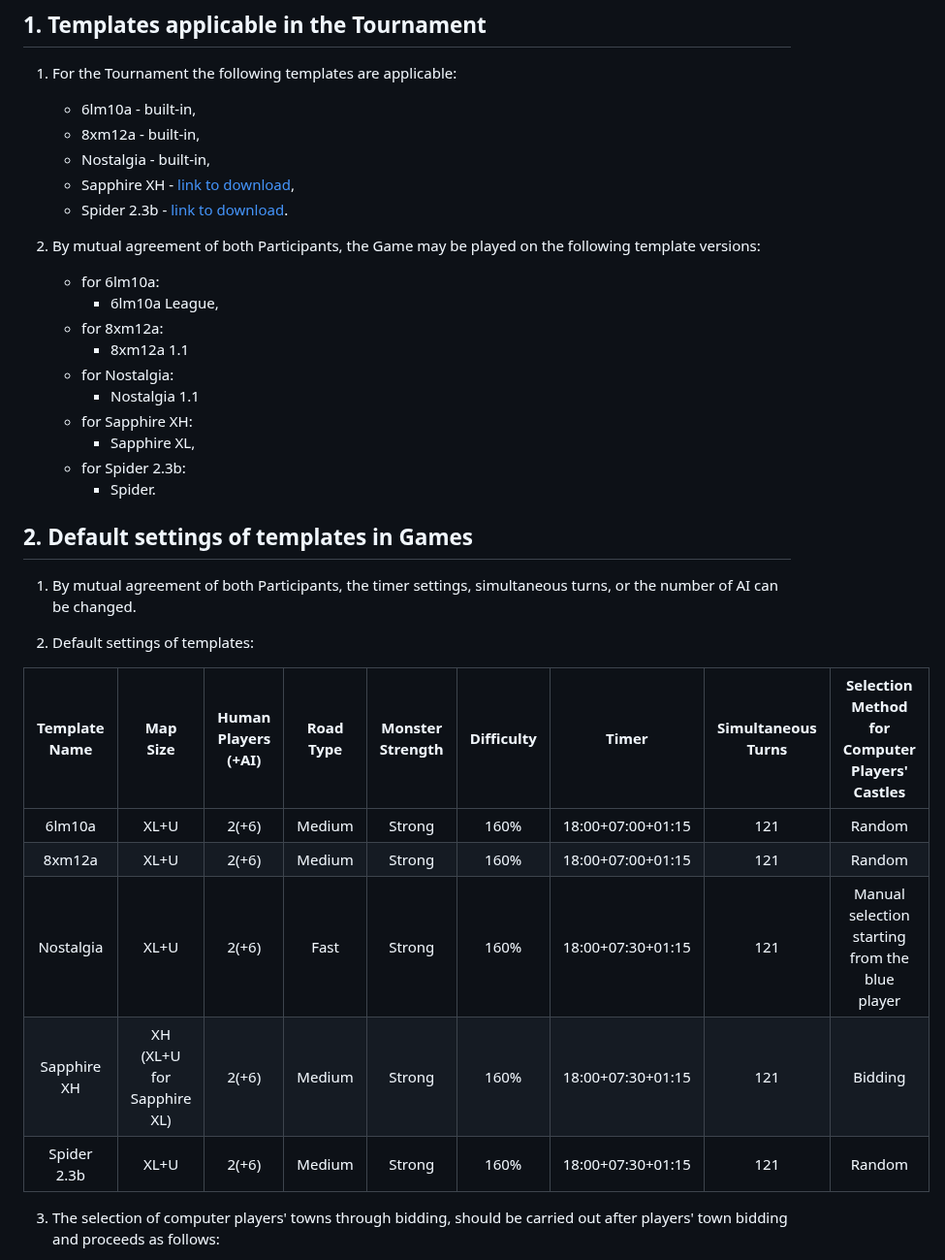
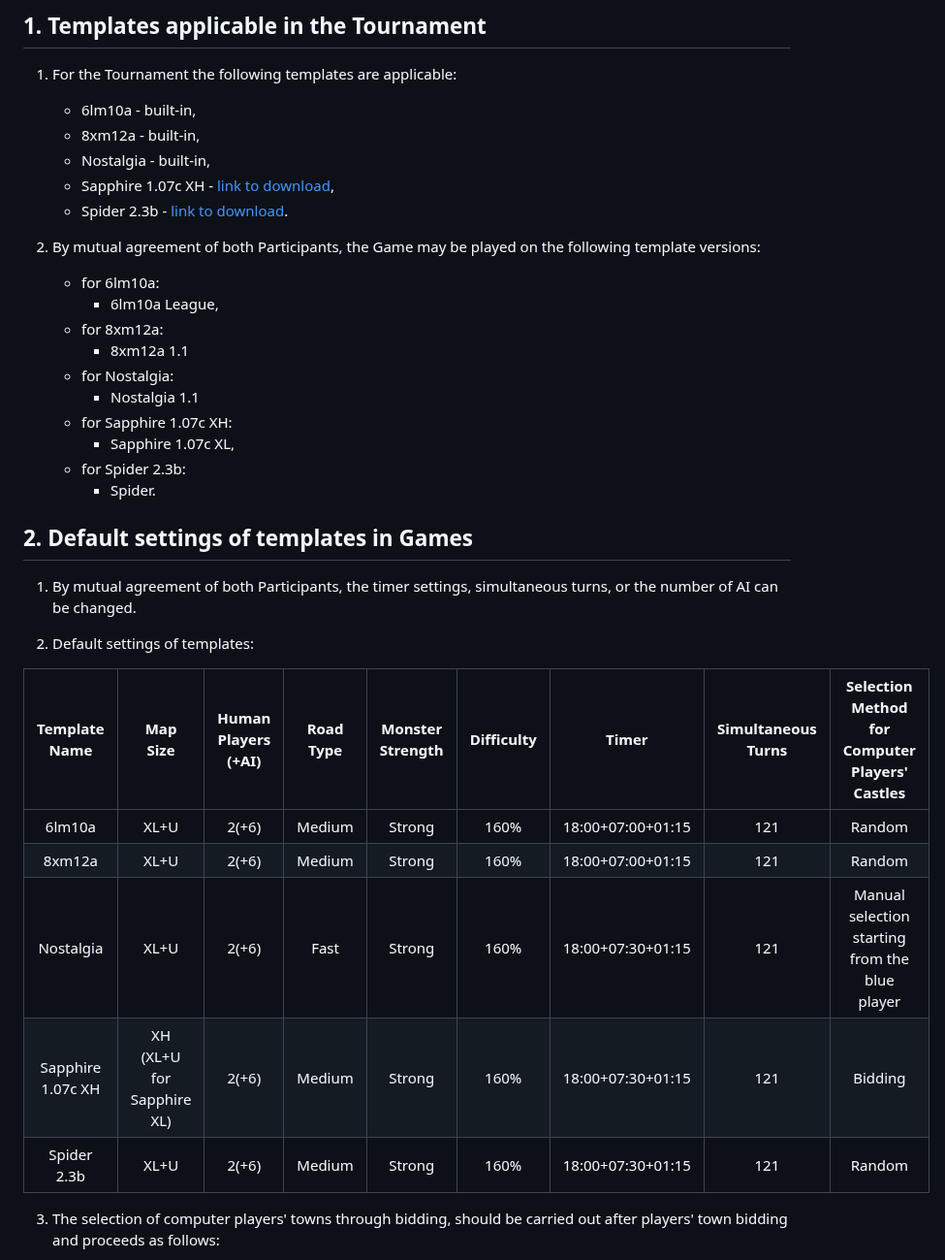
Before and after one commit to KubarytTournaments/XL-plus-U, a Markdown page: Documents/XL+yoU_3/Templates_Regulations.md, the part around the change. Shown at 97% size. Drawn GitHub-style.

Commit message:
fix: missing template version

```diff
--- a/Documents/XL+yoU_3/Templates_Regulations.md
+++ b/Documents/XL+yoU_3/Templates_Regulations.md
@@ -11,7 +11,7 @@
     - 6lm10a - built-in,
     - 8xm12a - built-in,
     - Nostalgia - built-in,
-    - Sapphire XH - [link to download](https://h3szablony.heroes.net.pl/templates/10),
+    - Sapphire 1.07c XH - [link to download](https://h3szablony.heroes.net.pl/templates/10),
     - Spider 2.3b - [link to download](https://h3szablony.heroes.net.pl/templates/9).
 
 2. By mutual agreement of both Participants, the Game may be played on the following template versions:
@@ -22,8 +22,8 @@
         - 8xm12a 1.1
     - for Nostalgia:
         - Nostalgia 1.1
-    - for Sapphire XH:
-        - Sapphire XL,
+    - for Sapphire 1.07c XH:
+        - Sapphire 1.07c XL,
     - for Spider 2.3b:
         - Spider.
 
@@ -33,13 +33,13 @@
 
 2. Default settings of templates:
 
-| Template Name |         Map Size          | Human Players (+AI) | Road Type | Monster Strength | Difficulty |       Timer       | Simultaneous Turns | Selection Method for Computer Players' Castles |
-  |:-------------:|:-------------------------:|:-------------------:|:---------:|:----------------:|:----------:|:-----------------:|:------------------:|:----------------------------------------------:|
-|    6lm10a     |           XL+U            |        2(+6)        |  Medium   |      Strong      |    160%    | 18:00+07:00+01:15 |        121         |                     Random                     |
-|    8xm12a     |           XL+U            |        2(+6)        |  Medium   |      Strong      |    160%    | 18:00+07:00+01:15 |        121         |                     Random                     |
-|   Nostalgia   |           XL+U            |        2(+6)        |   Fast    |      Strong      |    160%    | 18:00+07:30+01:15 |        121         | Manual selection starting from the blue player |
-|  Sapphire XH  | XH (XL+U for Sapphire XL) |        2(+6)        |  Medium   |      Strong      |    160%    | 18:00+07:30+01:15 |        121         |                    Bidding                     |
-|  Spider 2.3b  |           XL+U            |        2(+6)        |  Medium   |      Strong      |    160%    | 18:00+07:30+01:15 |        121         |                     Random                     |
+|   Template Name   |         Map Size          | Human Players (+AI) | Road Type | Monster Strength | Difficulty |       Timer       | Simultaneous Turns | Selection Method for Computer Players' Castles |
+|:-----------------:|:-------------------------:|:-------------------:|:---------:|:----------------:|:----------:|:-----------------:|:------------------:|:----------------------------------------------:|
+|      6lm10a       |           XL+U            |        2(+6)        |  Medium   |      Strong      |    160%    | 18:00+07:00+01:15 |        121         |                     Random                     |
+|      8xm12a       |           XL+U            |        2(+6)        |  Medium   |      Strong      |    160%    | 18:00+07:00+01:15 |        121         |                     Random                     |
+|     Nostalgia     |           XL+U            |        2(+6)        |   Fast    |      Strong      |    160%    | 18:00+07:30+01:15 |        121         | Manual selection starting from the blue player |
+| Sapphire 1.07c XH | XH (XL+U for Sapphire XL) |        2(+6)        |  Medium   |      Strong      |    160%    | 18:00+07:30+01:15 |        121         |                    Bidding                     |
+|    Spider 2.3b    |           XL+U            |        2(+6)        |  Medium   |      Strong      |    160%    | 18:00+07:30+01:15 |        121         |                     Random                     |
 
 3. The selection of computer players' towns through bidding, should be carried out after players' town bidding and proceeds as follows:
 
```
